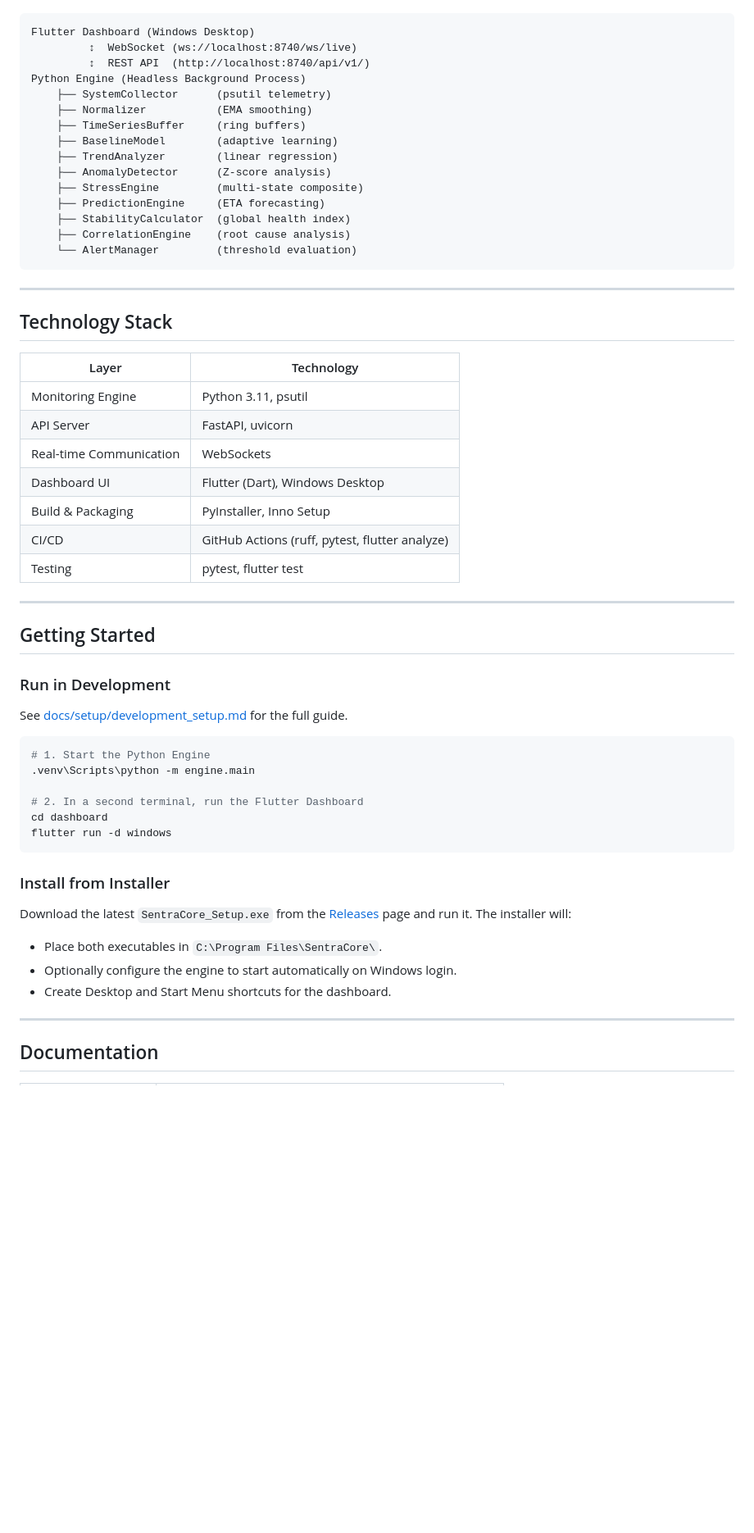
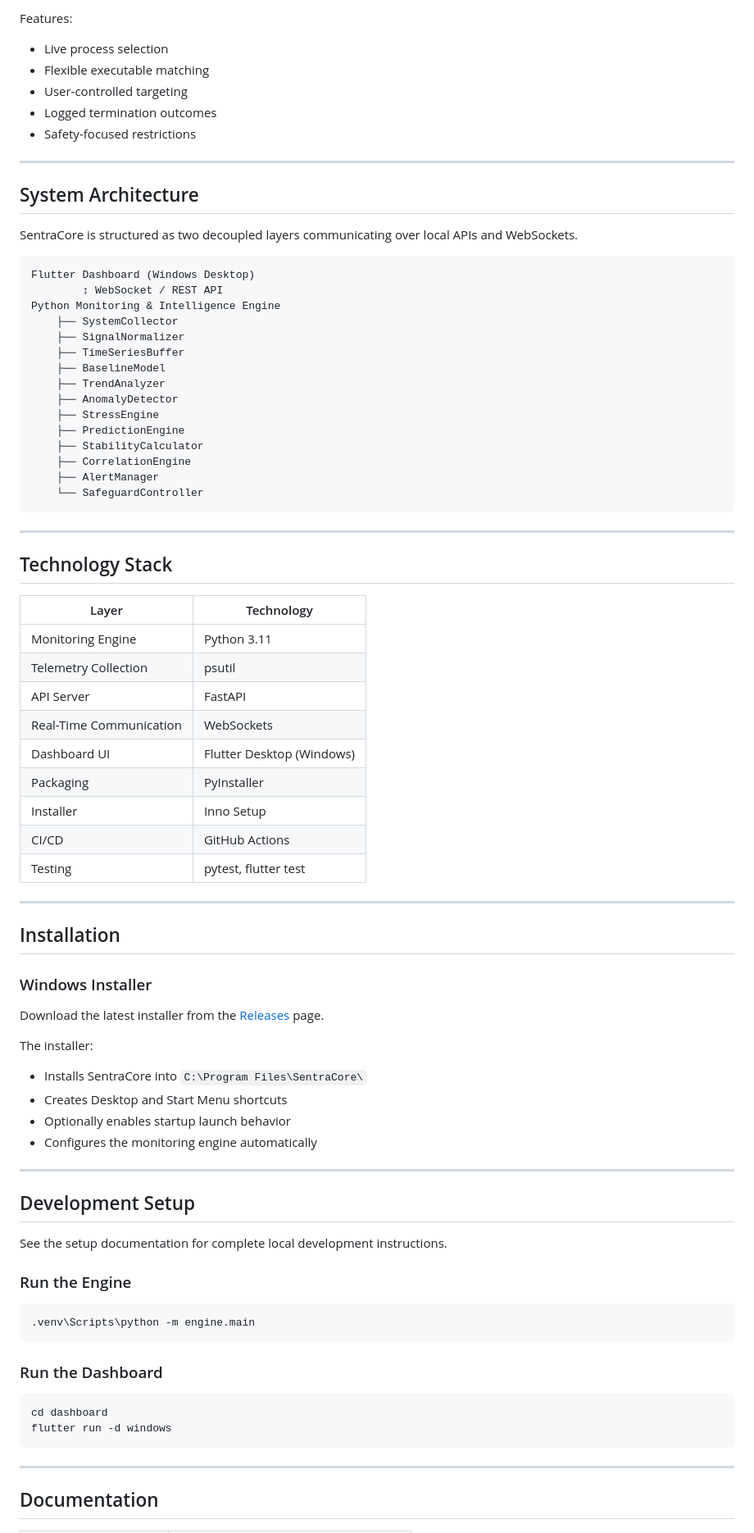
Before and after one commit to AsieduDevelopmentHub/SentraCore, a Markdown page: README.md, the part around one of its changes. Shown at 82% size. Drawn GitHub-style; blank space fills up the shorter version.

````diff
--- a/README.md
+++ b/README.md
@@ -45,18 +162,32 @@ SentraCore is structured as two decoupled layers communicating over a local WebS
+Features:
+- Live process selection
+- Flexible executable matching
+- User-controlled targeting
+- Logged termination outcomes
+- Safety-focused restrictions
+
+---
+
+## System Architecture
+
+SentraCore is structured as two decoupled layers communicating over local APIs and WebSockets.
+
+```text
 Flutter Dashboard (Windows Desktop)
-         ↕  WebSocket (ws://localhost:8740/ws/live)
-         ↕  REST API  (http://localhost:8740/api/v1/)
-Python Engine (Headless Background Process)
-    ├── SystemCollector      (psutil telemetry)
-    ├── Normalizer           (EMA smoothing)
-    ├── TimeSeriesBuffer     (ring buffers)
-    ├── BaselineModel        (adaptive learning)
-    ├── TrendAnalyzer        (linear regression)
-    ├── AnomalyDetector      (Z-score analysis)
-    ├── StressEngine         (multi-state composite)
-    ├── PredictionEngine     (ETA forecasting)
-    ├── StabilityCalculator  (global health index)
-    ├── CorrelationEngine    (root cause analysis)
-    └── AlertManager         (threshold evaluation)
+        ↕ WebSocket / REST API
+Python Monitoring & Intelligence Engine
+    ├── SystemCollector
+    ├── SignalNormalizer
+    ├── TimeSeriesBuffer
+    ├── BaselineModel
+    ├── TrendAnalyzer
+    ├── AnomalyDetector
+    ├── StressEngine
+    ├── PredictionEngine
+    ├── StabilityCalculator
+    ├── CorrelationEngine
+    ├── AlertManager
+    └── SafeguardController
 ```
 
 ---
@@ -65,37 +196,48 @@ Python Engine (Headless Background Process)
 
 | Layer | Technology |
 |---|---|
-| Monitoring Engine | Python 3.11, psutil |
-| API Server | FastAPI, uvicorn |
-| Real-time Communication | WebSockets |
-| Dashboard UI | Flutter (Dart), Windows Desktop |
-| Build & Packaging | PyInstaller, Inno Setup |
-| CI/CD | GitHub Actions (ruff, pytest, flutter analyze) |
+| Monitoring Engine | Python 3.11 |
+| Telemetry Collection | psutil |
+| API Server | FastAPI |
+| Real-Time Communication | WebSockets |
+| Dashboard UI | Flutter Desktop (Windows) |
+| Packaging | PyInstaller |
+| Installer | Inno Setup |
+| CI/CD | GitHub Actions |
 | Testing | pytest, flutter test |
 
 ---
 
-## Getting Started
+## Installation
 
-### Run in Development
+### Windows Installer
 
-See [docs/setup/development_setup.md](docs/setup/development_setup.md) for the full guide.
+Download the latest installer from the [Releases](../../releases) page.
+
+The installer:
+- Installs SentraCore into `C:\Program Files\SentraCore\`
+- Creates Desktop and Start Menu shortcuts
+- Optionally enables startup launch behavior
+- Configures the monitoring engine automatically
+
+---
+
+## Development Setup
+
+See the setup documentation for complete local development instructions.
+
+### Run the Engine
 
 ```powershell
-# 1. Start the Python Engine
 .venv\Scripts\python -m engine.main
+```
 
-# 2. In a second terminal, run the Flutter Dashboard
+### Run the Dashboard
+
+```powershell
 cd dashboard
 flutter run -d windows
 ```
-
-### Install from Installer
-
-Download the latest `SentraCore_Setup.exe` from the [Releases](../../releases) page and run it. The installer will:
-- Place both executables in `C:\Program Files\SentraCore\`.
-- Optionally configure the engine to start automatically on Windows login.
-- Create Desktop and Start Menu shortcuts for the dashboard.
 
 ---
 
````
Also changed, not shown: other parts of README.md (+174 -34 lines).
